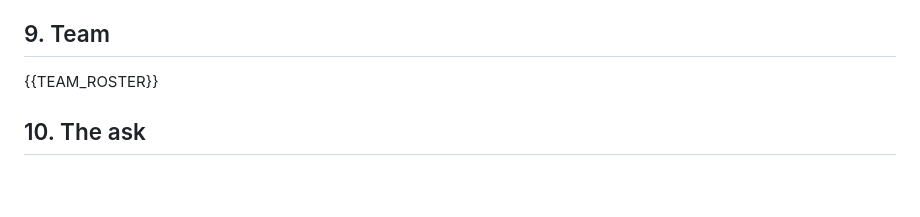
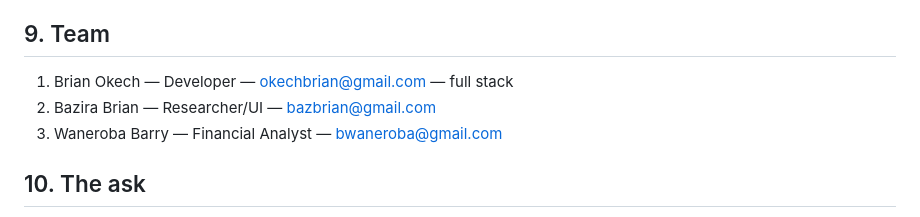
Before and after one commit to okechbrian/mavuno, a Markdown page: docs/concept-note.md, the part around the change. Drawn GitHub-style; blank space fills up the shorter version.

```diff
--- a/docs/concept-note.md
+++ b/docs/concept-note.md
@@ -79,7 +79,9 @@ All three use rails that **already exist** — Parish Development Model (PDM, UG
 
 ## 9. Team
 
-{{TEAM_ROSTER}}
+   1. Brian Okech   — Developer — okechbrian@gmail.com — full stack
+   2. Bazira Brian   — Researcher/UI — bazbrian@gmail.com
+   3. Waneroba Barry — Financial Analyst — bwaneroba@gmail.com
 
 ## 10. The ask
 
```
